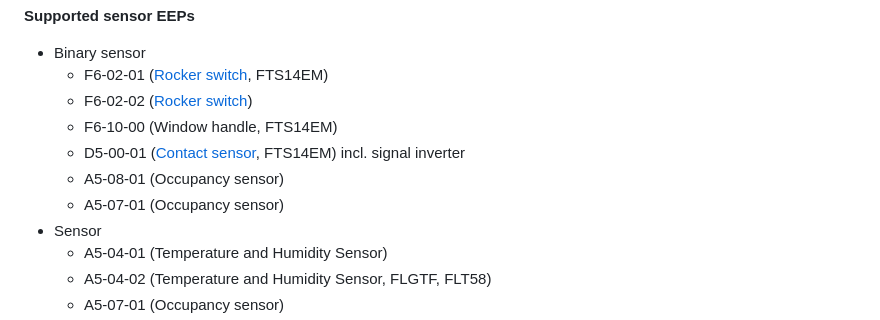
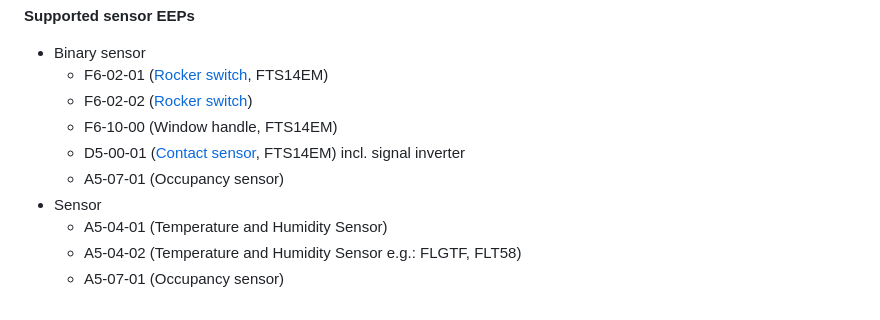
Before and after one commit to grimmpp/home-assistant-eltako, a Markdown page: README.md, the part around the change printed below. Drawn GitHub-style.

```diff
--- a/README.md
+++ b/README.md
@@ -24,9 +24,8 @@ Elatko devices are exemplarily mentioned. You can find [here](https://www.eltako
   * F6-02-02 ([Rocker switch](https://github.com/grimmpp/home-assistant-eltako/tree/main/docs/rocker_switch/readme.md))
   * F6-10-00 (Window handle, FTS14EM)
   * D5-00-01 ([Contact sensor](https://github.com/grimmpp/home-assistant-eltako/tree/main//docs/window_sensor_setup_FTS14EM.md), FTS14EM) incl. signal inverter
-  * A5-08-01 (Occupancy sensor)
   * A5-07-01 (Occupancy sensor)
 * Sensor
   * A5-04-01 (Temperature and Humidity Sensor)
-  * A5-04-02 (Temperature and Humidity Sensor, FLGTF, FLT58)
+  * A5-04-02 (Temperature and Humidity Sensor e.g.: FLGTF, FLT58)
   * A5-07-01 (Occupancy sensor)
```
Also changed, not shown: other parts of README.md (+1 -0 lines).
